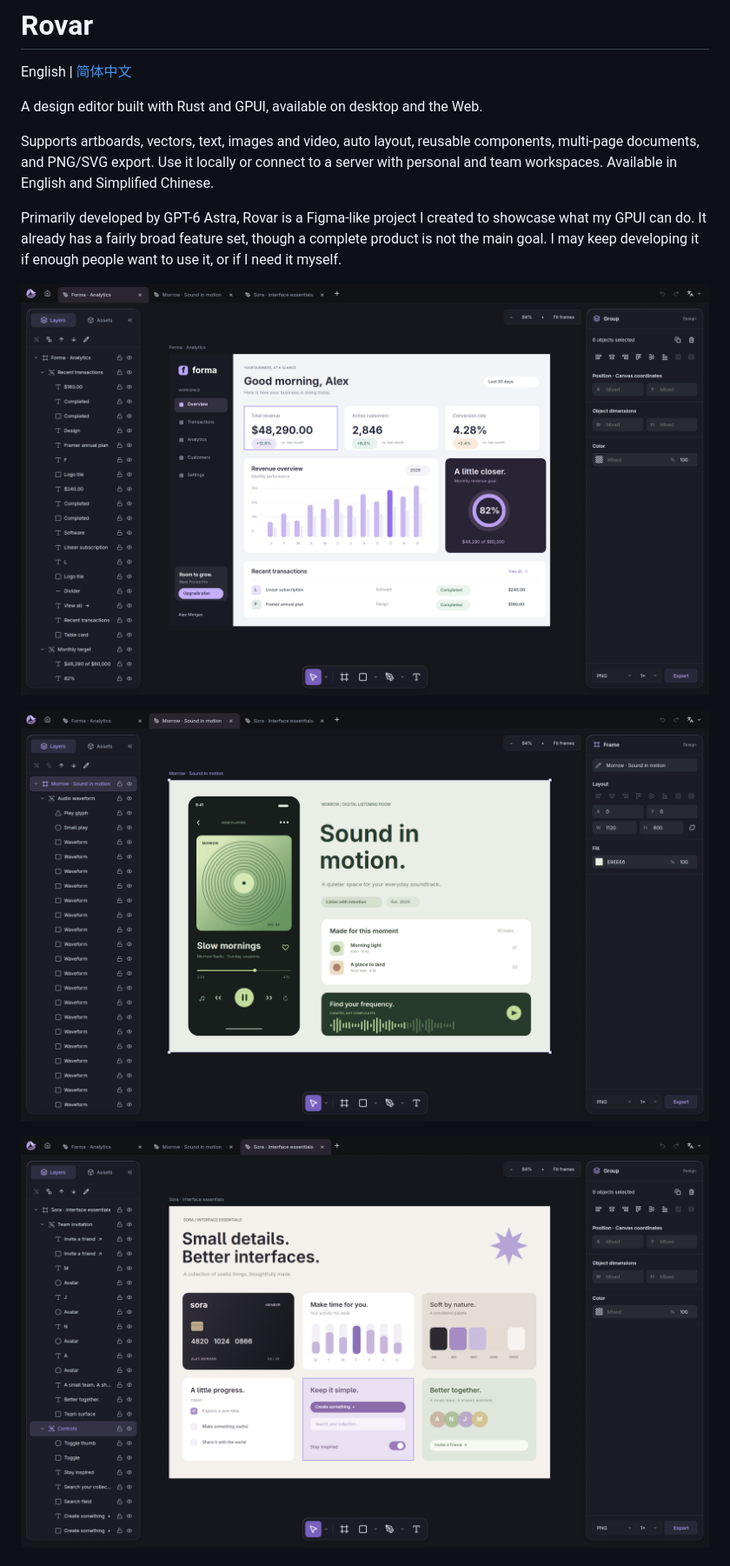
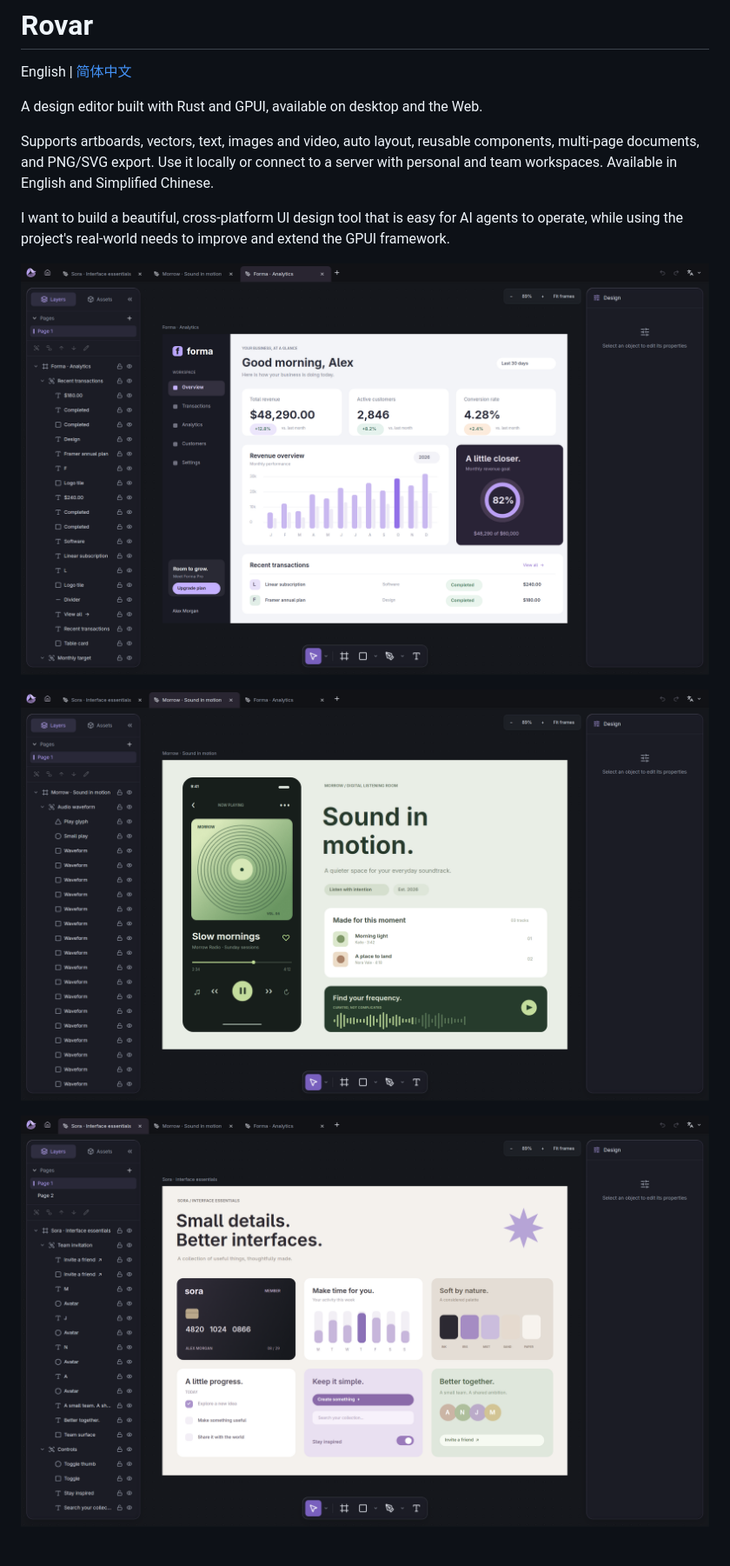
Before and after one commit to cradiy/rovar, a Markdown page: README.md, the part around the change printed below. Shown: that part at 87% size. Rendered like a GitHub page; pictures changed too: docs/screenshots/analytics.png, docs/screenshots/components.png, docs/screenshots/music.png.

Commit message:
docs: refresh project overview, roadmap, and screenshots

```diff
--- a/README.md
+++ b/README.md
@@ -6,7 +6,7 @@ A design editor built with Rust and GPUI, available on desktop and the Web.
 
 Supports artboards, vectors, text, images and video, auto layout, reusable components, multi-page documents, and PNG/SVG export. Use it locally or connect to a server with personal and team workspaces. Available in English and Simplified Chinese.
 
-Primarily developed by GPT-6 Astra, Rovar is a Figma-like project I created to showcase what my GPUI can do. It already has a fairly broad feature set, though a complete product is not the main goal. I may keep developing it if enough people want to use it, or if I need it myself.
+I want to build a beautiful, cross-platform UI design tool that is easy for AI agents to operate, while using the project's real-world needs to improve and extend the GPUI framework.
 
 ![Forma analytics dashboard](docs/screenshots/analytics.png)
 
```
Also changed, not shown: other parts of README.md (+28 -0 lines), README.zh-CN.md (+29 -1 lines).
